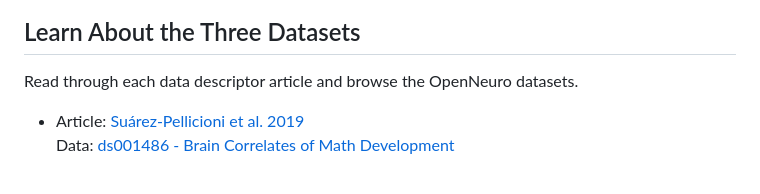
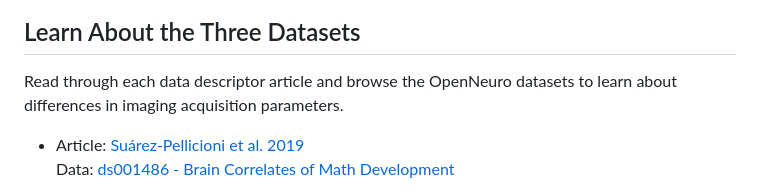
Before and after one commit to hsuanwei-chen/task-VisRhyming_harmonization, a Markdown page: README.md, the part around the change. Drawn GitHub-style.

Commit message:
Update README.md
update dataset section.

```diff
--- a/README.md
+++ b/README.md
@@ -18,7 +18,7 @@ Neuroimaging data for this project were collected across various sites using dif
 
 ## Learn About the Three Datasets
 
-Read through each data descriptor article and browse the OpenNeuro datasets.
+Read through each data descriptor article and browse the OpenNeuro datasets to learn about differences in imaging acquisition parameters.
 
 - Article: [Suárez-Pellicioni et al. 2019](/data_descriptor/PellicioniLytle.SD.2019.pdf) <br>
    Data: [ds001486 - Brain Correlates of Math Development](https://openneuro.org/datasets/ds001486/versions/1.3.1)
```
